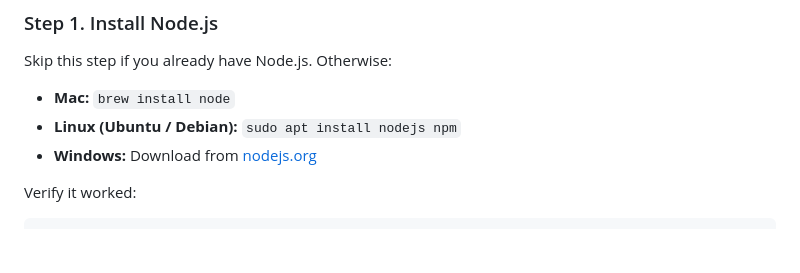
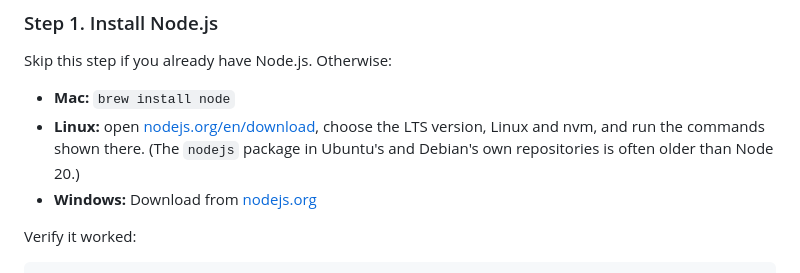
Before and after one commit to Anuj7411/sipcode, a Markdown page: README.md, the part around the change. GitHub-like rendering; blank space fills up the shorter version.

Commit message:
docs(readme): install Node 20+ on Linux the official way (nodejs.org, nvm), not apt
Ubuntu's and Debian's own nodejs package is often older than Node 20.

Co-Authored-By: Claude Opus 5.5 <noreply@anthropic.com>

```diff
--- a/README.md
+++ b/README.md
@@ -177,7 +177,7 @@ Sipcode works on Mac, Linux, and Windows. You need Node.js 20 or newer.
 Skip this step if you already have Node.js. Otherwise:
 
 - **Mac:** `brew install node`
-- **Linux (Ubuntu / Debian):** `sudo apt install nodejs npm`
+- **Linux:** open [nodejs.org/en/download](https://nodejs.org/en/download), choose the LTS version, Linux and nvm, and run the commands shown there. (The `nodejs` package in Ubuntu's and Debian's own repositories is often older than Node 20.)
 - **Windows:** Download from [nodejs.org](https://nodejs.org/)
 
 Verify it worked:
```
